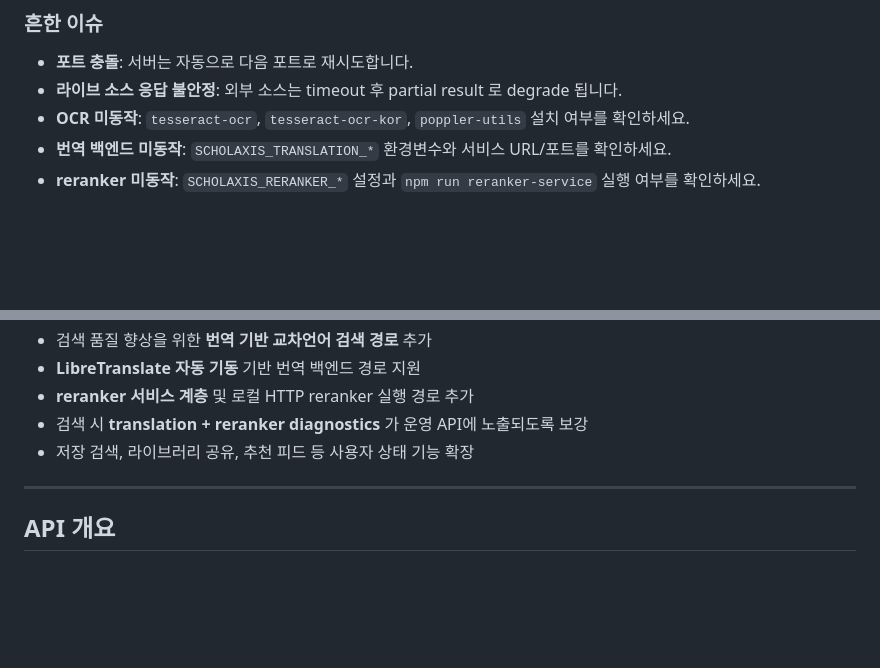
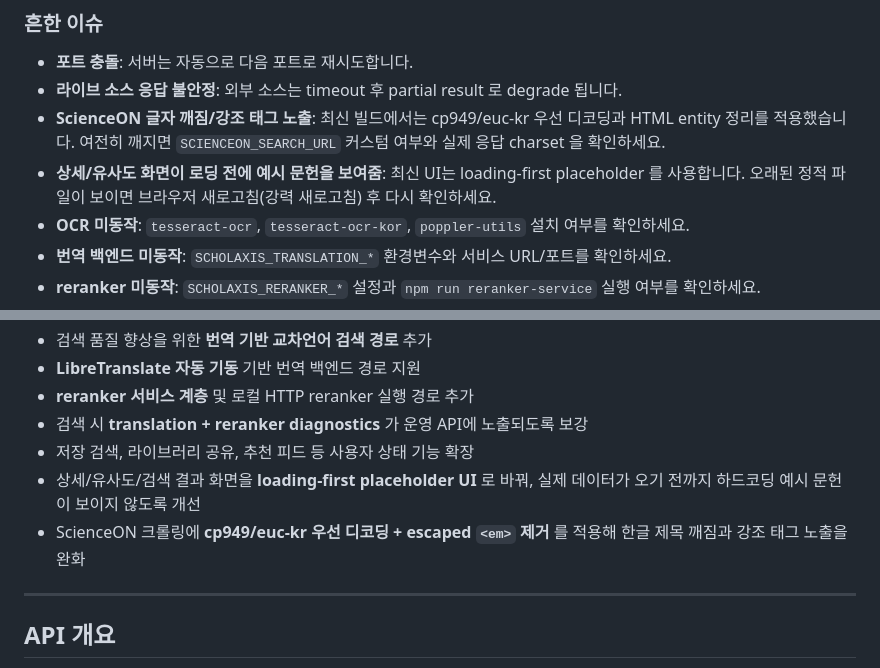
Before and after one commit to jsk1004ha/Scholaxis, a Markdown page: README.md, 2 parts joined by grey strips. Drawn GitHub-style; blank space fills up the shorter version.

Commit message:
Document the new loading-first UI and ScienceON decoding fixes

```diff
--- a/README.md
+++ b/README.md
@@ -325,6 +325,8 @@ curl -X POST http://127.0.0.1:3000/api/admin/jobs \
 ### 흔한 이슈
 - **포트 충돌**: 서버는 자동으로 다음 포트로 재시도합니다.
 - **라이브 소스 응답 불안정**: 외부 소스는 timeout 후 partial result 로 degrade 됩니다.
+- **ScienceON 글자 깨짐/강조 태그 노출**: 최신 빌드에서는 cp949/euc-kr 우선 디코딩과 HTML entity 정리를 적용했습니다. 여전히 깨지면 `SCIENCEON_SEARCH_URL` 커스텀 여부와 실제 응답 charset 을 확인하세요.
+- **상세/유사도 화면이 로딩 전에 예시 문헌을 보여줌**: 최신 UI는 loading-first placeholder 를 사용합니다. 오래된 정적 파일이 보이면 브라우저 새로고침(강력 새로고침) 후 다시 확인하세요.
 - **OCR 미동작**: `tesseract-ocr`, `tesseract-ocr-kor`, `poppler-utils` 설치 여부를 확인하세요.
 - **번역 백엔드 미동작**: `SCHOLAXIS_TRANSLATION_*` 환경변수와 서비스 URL/포트를 확인하세요.
 - **reranker 미동작**: `SCHOLAXIS_RERANKER_*` 설정과 `npm run reranker-service` 실행 여부를 확인하세요.
@@ -391,6 +393,8 @@ curl -X POST http://127.0.0.1:3000/api/admin/jobs \
 - **reranker 서비스 계층** 및 로컬 HTTP reranker 실행 경로 추가
 - 검색 시 **translation + reranker diagnostics** 가 운영 API에 노출되도록 보강
 - 저장 검색, 라이브러리 공유, 추천 피드 등 사용자 상태 기능 확장
+- 상세/유사도/검색 결과 화면을 **loading-first placeholder UI** 로 바꿔, 실제 데이터가 오기 전까지 하드코딩 예시 문헌이 보이지 않도록 개선
+- ScienceON 크롤링에 **cp949/euc-kr 우선 디코딩 + escaped `<em>` 제거** 를 적용해 한글 제목 깨짐과 강조 태그 노출을 완화
 
 ---
 
```
